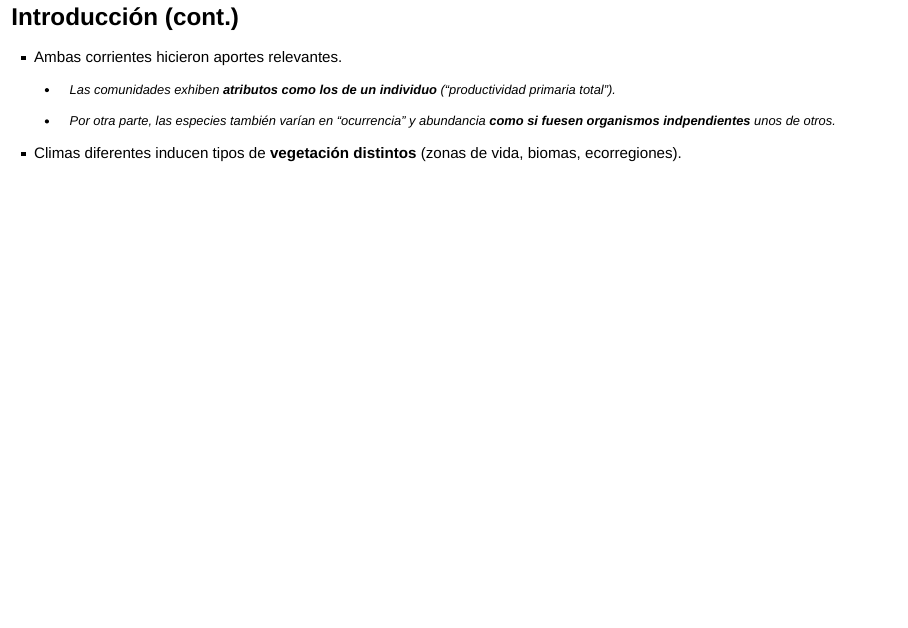
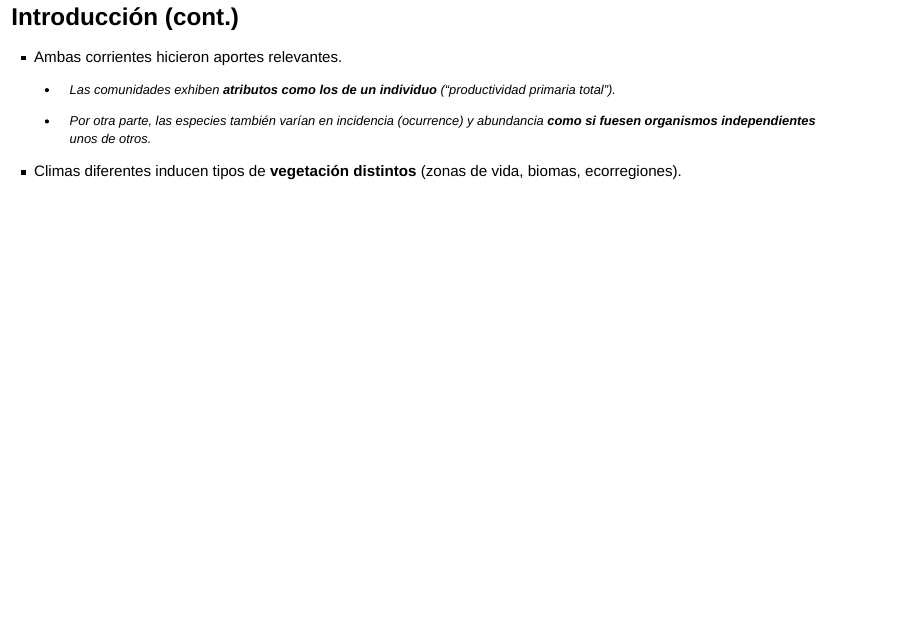
Before and after one commit to biogeografia-master/tema-4-distribucion-de-comunidades, an R Markdown document (index.Rmd): page 4 of 71. Rendered offline with R 4.5, knitr and Pandoc, with nearby package versions; drawn as Slidy slides in place of the format the file asks for.

Commit message:
UPDATE slides, typos

```diff
--- a/index.Rmd
+++ b/index.Rmd
@@ -38,7 +38,7 @@ Definiciones, algo arbitrarias pero útiles para separar conceptos:
 * Ambas corrientes hicieron aportes relevantes.
     * Las comunidades exhiben **atributos como los de un individuo** ("productividad primaria total").
 
-    * Por otra parte, las especies también varían en "ocurrencia" y abundancia **como si fuesen organismos indpendientes** unos de otros.
+    * Por otra parte, las especies también varían en incidencia (*ocurrence*) y abundancia **como si fuesen organismos independientes** unos de otros.
 
 * Climas diferentes inducen tipos de __vegetación distintos__ (zonas de vida, biomas, ecorregiones).
 
```
